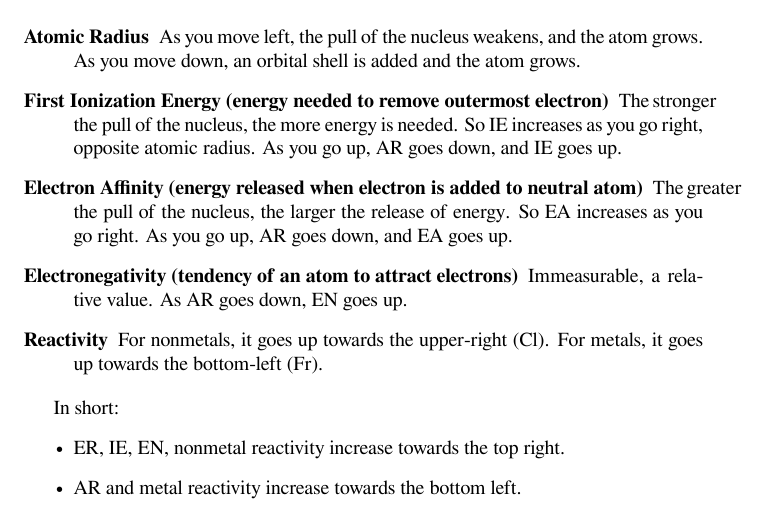
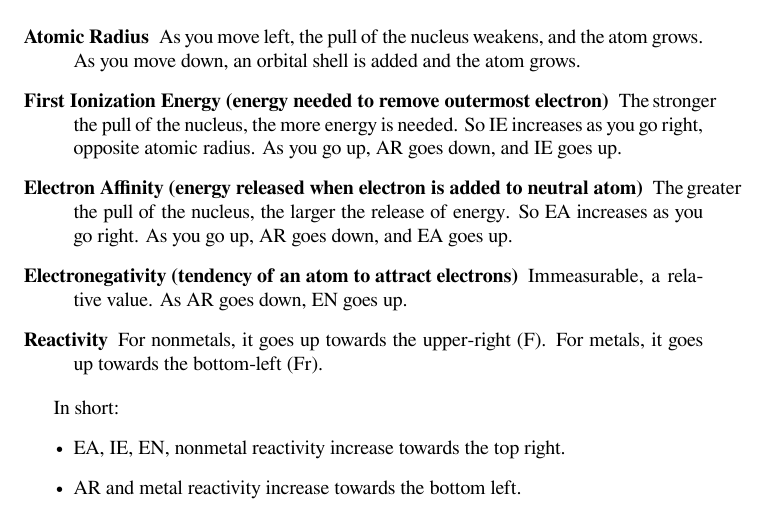
Before and after one commit to quinston/TOPS11Notes, a LaTeX thesis (sch3u3.tex): part of page 21 of 44, cut so that both start at the same text. Compiled offline with XeLaTeX.

Commit message:
Fixed some typos.

```diff
--- a/sch3u3.tex
+++ b/sch3u3.tex
@@ -241,12 +241,12 @@ The elements in Group VIII (noble gases) were excluded from the periodic table b
 \item[First Ionization Energy (energy needed to remove outermost electron)] The stronger the pull of the nucleus, the more energy is needed. So IE increases as you go right, opposite atomic radius. As you go up, AR goes down, and IE goes up.
 \item[Electron Affinity (energy released when electron is added to neutral atom)] The greater the pull of the nucleus, the larger the release of energy. So EA increases as you go right. As you go up, AR goes down, and EA goes up.
 \item[Electronegativity (tendency of an atom to attract electrons)] Immeasurable, a relative value. As AR goes down, EN goes up.
-\item[Reactivity] For nonmetals, it goes up towards the upper-right (\ce{Cl}). For metals, it goes up towards the bottom-left (\ce{Fr}).
+\item[Reactivity] For nonmetals, it goes up towards the upper-right (\ce{F}). For metals, it goes up towards the bottom-left (\ce{Fr}).
 \end{description}
 
 In short:
 \begin{itemize}
-\item ER, IE, EN, nonmetal reactivity increase towards the top right.
+\item EA, IE, EN, nonmetal reactivity increase towards the top right.
 \item AR and metal reactivity increase towards the bottom left.
 \end{itemize}
 
```
